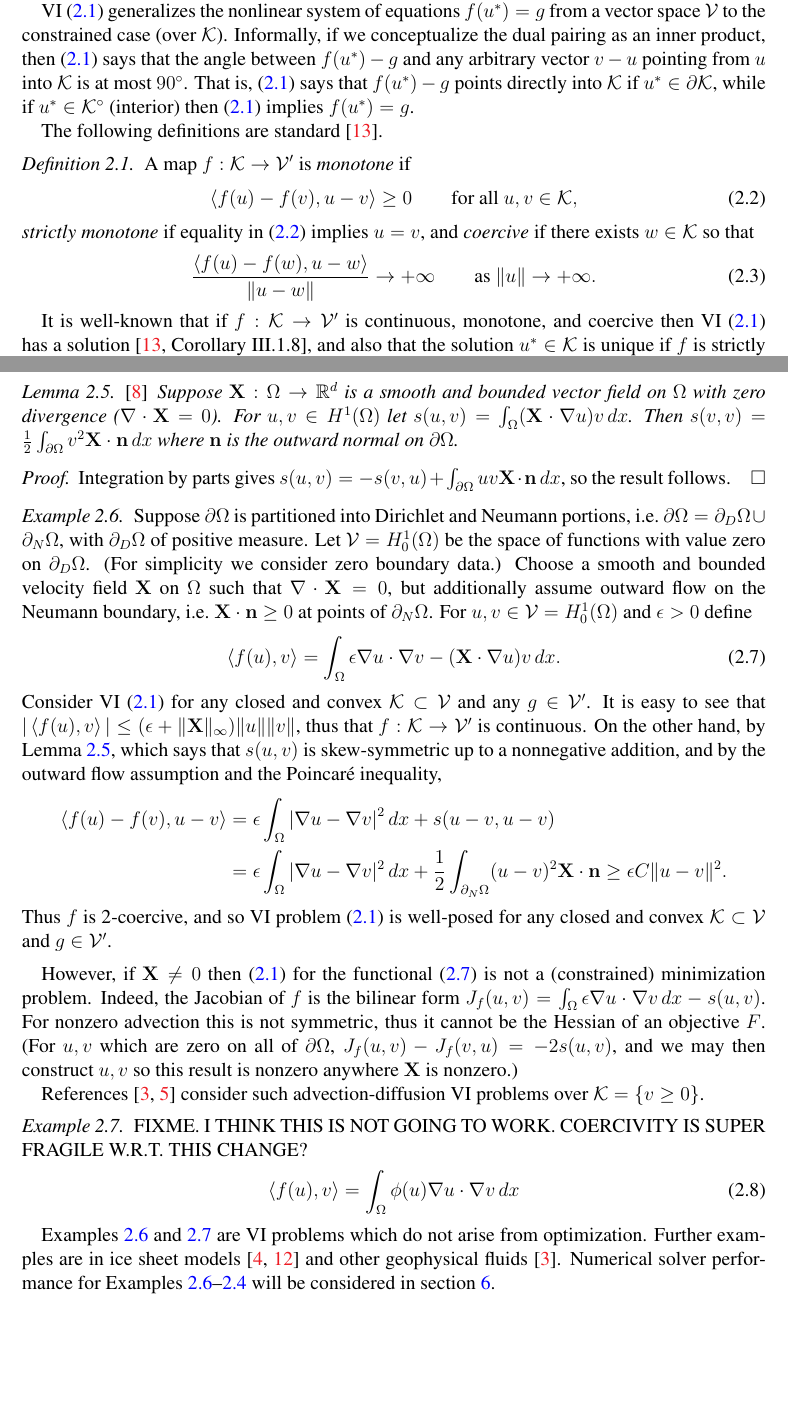
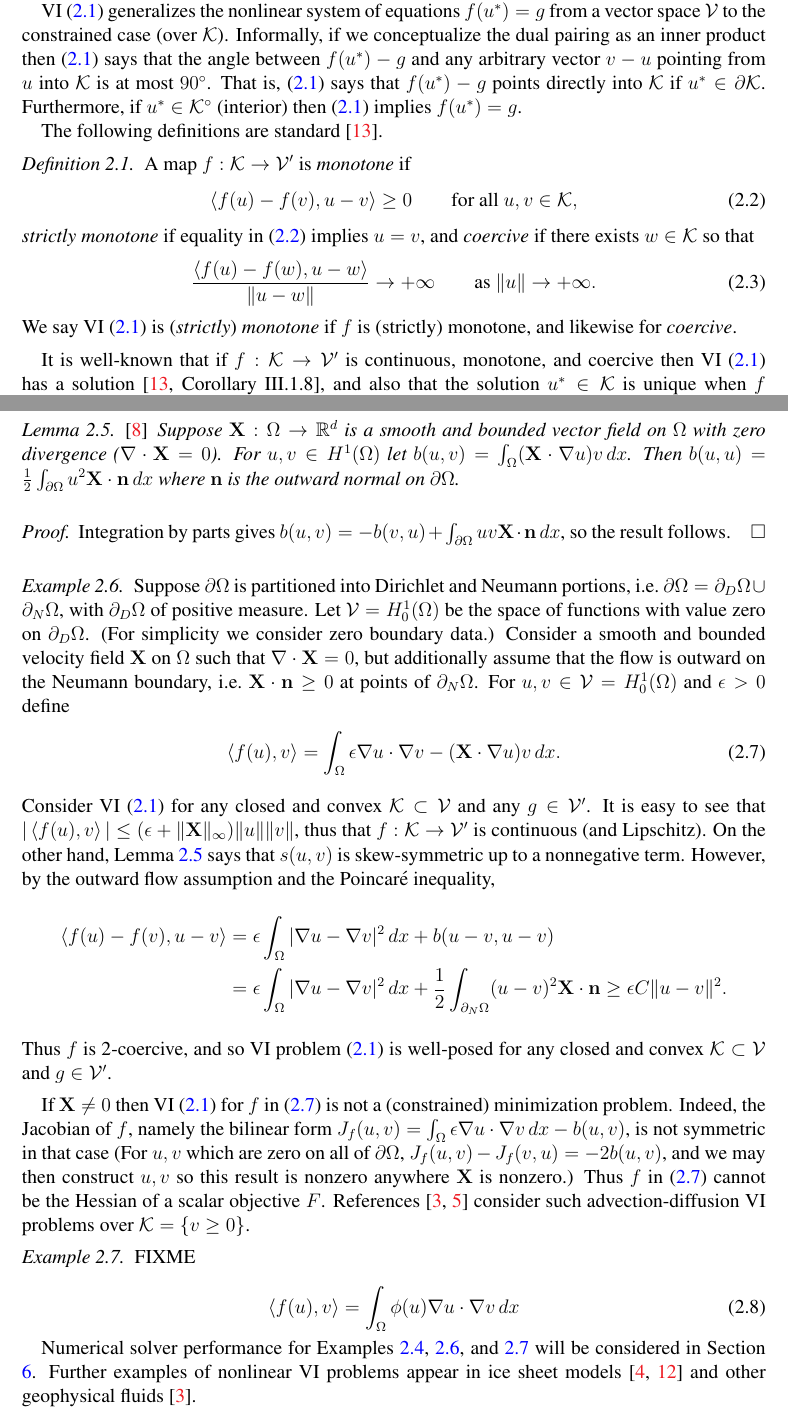
Before and after one commit to bueler/mcd-extended, a LaTeX paper (paper/mcd2.tex): two parts of pages 2 and 4 of 10, joined at a grey line, cut so that both start at the same text, the shorter picture padded with empty space. Compiled offline with pdfLaTeX.

Commit message:
Done with section 2 edits.

```diff
--- a/paper/mcd2.tex
+++ b/paper/mcd2.tex
@@ -175,7 +175,7 @@ Let $\cK \subset \cV$ be a nonempty closed and convex subset, the \emph{constrai
 \end{equation}
 Because $f$ is a (generally) nonlinear map, $g$ is not strictly needed, but its presence is helpful to the algorithms of Section \ref{sec:multilevel}.  (By redefining $f$ we may take $g=0$.)
 
-VI \eqref{eq:vi} generalizes the nonlinear system of equations $f(u^*)=g$ from a vector space $\cV$ to the constrained case (over $\cK$).  Informally, if we conceptualize the dual pairing as an inner product, then \eqref{eq:vi} says that the angle between $f(u^*)-g$ and any arbitrary vector $v-u$ pointing from $u$ into $\cK$ is at most $90^\circ$.  That is, \eqref{eq:vi} says that $f(u^*)-g$ points directly into $\cK$ if $u^* \in\partial\cK$, while if $u^* \in \cK^\circ$ (interior) then \eqref{eq:vi} implies $f(u^*)=g$.
+VI \eqref{eq:vi} generalizes the nonlinear system of equations $f(u^*)=g$ from a vector space $\cV$ to the constrained case (over $\cK$).  Informally, if we conceptualize the dual pairing as an inner product then \eqref{eq:vi} says that the angle between $f(u^*)-g$ and any arbitrary vector $v-u$ pointing from $u$ into $\cK$ is at most $90^\circ$.  That is, \eqref{eq:vi} says that $f(u^*)-g$ points directly into $\cK$ if $u^* \in\partial\cK$.  Furthermore, if $u^* \in \cK^\circ$ (interior) then \eqref{eq:vi} implies $f(u^*)=g$.
 
 The following definitions are standard \cite{KinderlehrerStampacchia1980}.
 
@@ -187,7 +187,8 @@ The following definitions are standard \cite{KinderlehrerStampacchia1980}.
 \begin{equation}
 \frac{\ip{f(u)-f(w)}{u-w}}{\|u-w\|} \to +\infty \qquad \text{as } \|u\|\to +\infty. \label{eq:coercive}
 \end{equation}
+We say VI \eqref{eq:vi} is (\emph{strictly}) \emph{monotone} if $f$ is (strictly) monotone, and likewise for \emph{coercive}.
 \end{definition}
 
-It is well-known that if $f:\cK \to \cV'$ is continuous, monotone, and coercive then VI \eqref{eq:vi} has a solution \cite[Corollary III.1.8]{KinderlehrerStampacchia1980}, and also that the solution $u^* \in \cK$ is unique if $f$ is strictly monotone.  The condition of continuity can be weakened to only apply on finite-dimensional subspaces \cite{KinderlehrerStampacchia1980}, but the stronger condition will apply in our examples.  As in the calculus of variations \cite{Evans2010}, coercivity permits a compactness argument even for unbounded sets $\cK$; recall that the bounded, closed subsets of a reflexive Banach space are weakly compact.
+It is well-known that if $f:\cK \to \cV'$ is continuous, monotone, and coercive then VI \eqref{eq:vi} has a solution \cite[Corollary III.1.8]{KinderlehrerStampacchia1980}, and also that the solution $u^* \in \cK$ is unique when $f$ is strictly monotone.  As in the calculus of variations \cite{Evans2010}, coercivity permits a compactness argument for unbounded sets $\cK$; recall that the bounded, closed subsets of a reflexive Banach space are weakly compact.  Note that the condition of continuity can be weakened to only apply on finite-dimensional subspaces \cite{KinderlehrerStampacchia1980}, but the stronger condition will apply in our examples.
 
@@ -229,34 +231,32 @@ However, not all VIs correspond to optimization.  We give two such examples next
 
-\begin{lemma}  \label{lem:advectionskew}  \cite{Elmanetal2014}\,  Suppose $\bX :\Omega \to \RR^d$ is a smooth and bounded vector field on $\Omega$ with zero divergence ($\Div \bX=0$).  For $u,v \in H^1(\Omega)$ let $s(u,v) = \int_\Omega (\bX \cdot \grad u) v\,dx$.  Then $s(v,v) = \frac{1}{2} \int_{\partial \Omega} v^2 \bX\cdot \bn\,dx$ where $\bn$ is the outward normal on $\partial \Omega$.
+\begin{lemma}  \label{lem:advectionskew}  \cite{Elmanetal2014}\,  Suppose $\bX :\Omega \to \RR^d$ is a smooth and bounded vector field on $\Omega$ with zero divergence ($\Div \bX=0$).  For $u,v \in H^1(\Omega)$ let $b(u,v) = \int_\Omega (\bX \cdot \grad u) v\,dx$.  Then $b(u,u) = \frac{1}{2} \int_{\partial \Omega} u^2 \bX\cdot \bn\,dx$ where $\bn$ is the outward normal on $\partial \Omega$.
 \end{lemma}
 
 \begin{proof}
-Integration by parts gives $s(u,v) = - s(v,u) + \int_{\partial \Omega} uv \bX\cdot \bn\,dx$, so the result follows.
+Integration by parts gives $b(u,v) = - b(v,u) + \int_{\partial \Omega} uv \bX\cdot \bn\,dx$, so the result follows.
 \end{proof}
 
-\begin{example}  \label{ex:advectiondiffusion}  Suppose $\partial\Omega$ is partitioned into Dirichlet and Neumann portions, i.e.~$\partial\Omega = \partial_D\Omega \cup \partial_N\Omega$, with $\partial_D\Omega$ of positive measure.  Let $\cV = H_0^1(\Omega)$ be the space of functions with value zero on $\partial_D\Omega$.  (For simplicity we consider zero boundary data.)  Choose a smooth and bounded velocity field $\bX$ on $\Omega$ such that $\Div \bX=0$, but additionally assume outward flow on the Neumann boundary, i.e.~$\bX \cdot \bn \ge 0$ at points of $\partial_N\Omega$.  For $u,v \in \cV = H_0^1(\Omega)$ and $\eps>0$ define
+\begin{example}  \label{ex:advectiondiffusion}  Suppose $\partial\Omega$ is partitioned into Dirichlet and Neumann portions, i.e.~$\partial\Omega = \partial_D\Omega \cup \partial_N\Omega$, with $\partial_D\Omega$ of positive measure.  Let $\cV = H_0^1(\Omega)$ be the space of functions with value zero on $\partial_D\Omega$.  (For simplicity we consider zero boundary data.)  Consider a smooth and bounded velocity field $\bX$ on $\Omega$ such that $\Div \bX=0$, but additionally assume that the flow is outward on the Neumann boundary, i.e.~$\bX \cdot \bn \ge 0$ at points of $\partial_N\Omega$.  For $u,v \in \cV = H_0^1(\Omega)$ and $\eps>0$ define
 \begin{equation}
 \ip{f(u)}{v} = \int_\Omega \eps \grad u \cdot \grad v - (\bX \cdot \grad u) v\,dx. \label{eq:advectiondiffusion}
 \end{equation}
-Consider VI \eqref{eq:vi} for any closed and convex $\cK \subset \cV$ and any $g\in\cV'$.  It is easy to see that $|\ip{f(u)}{v}| \le (\eps + \|\bX\|_\infty) \|u\| \|v\|$, thus that $f:\cK \to \cV'$ is continuous.  On the other hand, by Lemma \ref{lem:advectionskew}, which says that $s(u,v)$ is skew-symmetric up to a nonnegative addition, and by the outward flow assumption and the Poincar\'e inequality,
+Consider VI \eqref{eq:vi} for any closed and convex $\cK \subset \cV$ and any $g\in\cV'$.  It is easy to see that $|\ip{f(u)}{v}| \le (\eps + \|\bX\|_\infty) \|u\| \|v\|$, thus that $f:\cK \to \cV'$ is continuous (and Lipschitz).  On the other hand, Lemma \ref{lem:advectionskew} says that $s(u,v)$ is skew-symmetric up to a nonnegative term.  However, by the outward flow assumption and the Poincar\'e inequality,
 \begin{align*}
-\ip{f(u)-f(v)}{u-v} &= \eps \int_\Omega |\grad u - \grad v|^2\,dx + s(u-v,u-v) \\
+\ip{f(u)-f(v)}{u-v} &= \eps \int_\Omega |\grad u - \grad v|^2\,dx + b(u-v,u-v) \\
                     &= \eps \int_\Omega |\grad u - \grad v|^2\,dx + \frac{1}{2} \int_{\partial_N\Omega} (u-v)^2 \bX\cdot\bn \ge \eps C \|u-v\|^2.
 \end{align*}
 Thus $f$ is 2-coercive, and so VI problem \eqref{eq:vi} is well-posed for any closed and convex $\cK \subset \cV$ and $g\in \cV'$.
 \end{example}
 
-However, if $\bX \ne 0$ then \eqref{eq:vi} for the functional \eqref{eq:advectiondiffusion} is not a (constrained) minimization problem.  Indeed, the Jacobian of $f$ is the bilinear form $J_f(u,v) = \int_\Omega \eps \grad u \cdot \grad v\,dx - s(u,v)$.  For nonzero advection this is not symmetric, thus it cannot be the Hessian of an objective $F$.  (For $u,v$ which are zero on all of $\partial \Omega$, $J_f(u,v) - J_f(v,u) = -2 s(u,v)$, and we may then construct $u,v$ so this result is nonzero anywhere $\bX$ is nonzero.)
+If $\bX \ne 0$ then VI \eqref{eq:vi} for $f$ in \eqref{eq:advectiondiffusion} is not a (constrained) minimization problem.  Indeed, the Jacobian of $f$, namely the bilinear form $J_f(u,v) = \int_\Omega \eps \grad u \cdot \grad v\,dx - b(u,v)$, is not symmetric in that case  (For $u,v$ which are zero on all of $\partial \Omega$, $J_f(u,v) - J_f(v,u) = -2 b(u,v)$, and we may then construct $u,v$ so this result is nonzero anywhere $\bX$ is nonzero.)  Thus $f$ in \eqref{eq:advectiondiffusion} cannot be the Hessian of a scalar objective $F$.  References \cite{Bueler2021conservation,ChangNakshatrala2017} consider such advection-diffusion VI problems over $\cK = \{v\ge 0\}$.
 
-References \cite{Bueler2021conservation,ChangNakshatrala2017} consider such advection-diffusion VI problems over $\cK = \{v\ge 0\}$.
-
-\begin{example}  \label{ex:porous}  FIXME. I THINK THIS IS NOT GOING TO WORK.  COERCIVITY IS SUPER FRAGILE W.R.T. THIS CHANGE?
+\begin{example}  \label{ex:porous}  FIXME
 \begin{equation}
 \ip{f(u)}{v} = \int_\Omega \phi(u) \grad u \cdot \grad v\,dx \label{eq:porous}
 \end{equation}
 \end{example}
 
-Examples \ref{ex:advectiondiffusion} and \ref{ex:porous} are VI problems which do not arise from optimization.  Further examples are in ice sheet models \cite{Calvoetal2002,JouvetBueler2012} and other geophysical fluids \cite{Bueler2021conservation}.  Numerical solver performance for Examples \ref{ex:advectiondiffusion}--\ref{ex:plaplacian} will be considered in section \ref{sec:results}.  % HOPE
+Numerical solver performance for Examples \ref{ex:plaplacian}, \ref{ex:advectiondiffusion}, and \ref{ex:porous} will be considered in Section \ref{sec:results}.  Further examples of nonlinear VI problems appear in ice sheet models \cite{Calvoetal2002,JouvetBueler2012} and other geophysical fluids \cite{Bueler2021conservation}.
 
 
 \section{Constraint decomposition, the basic algorithm} \label{sec:cd}
```
Also changed, not shown: paper/mcd2.tex (27 more changed lines), 1 other file.
